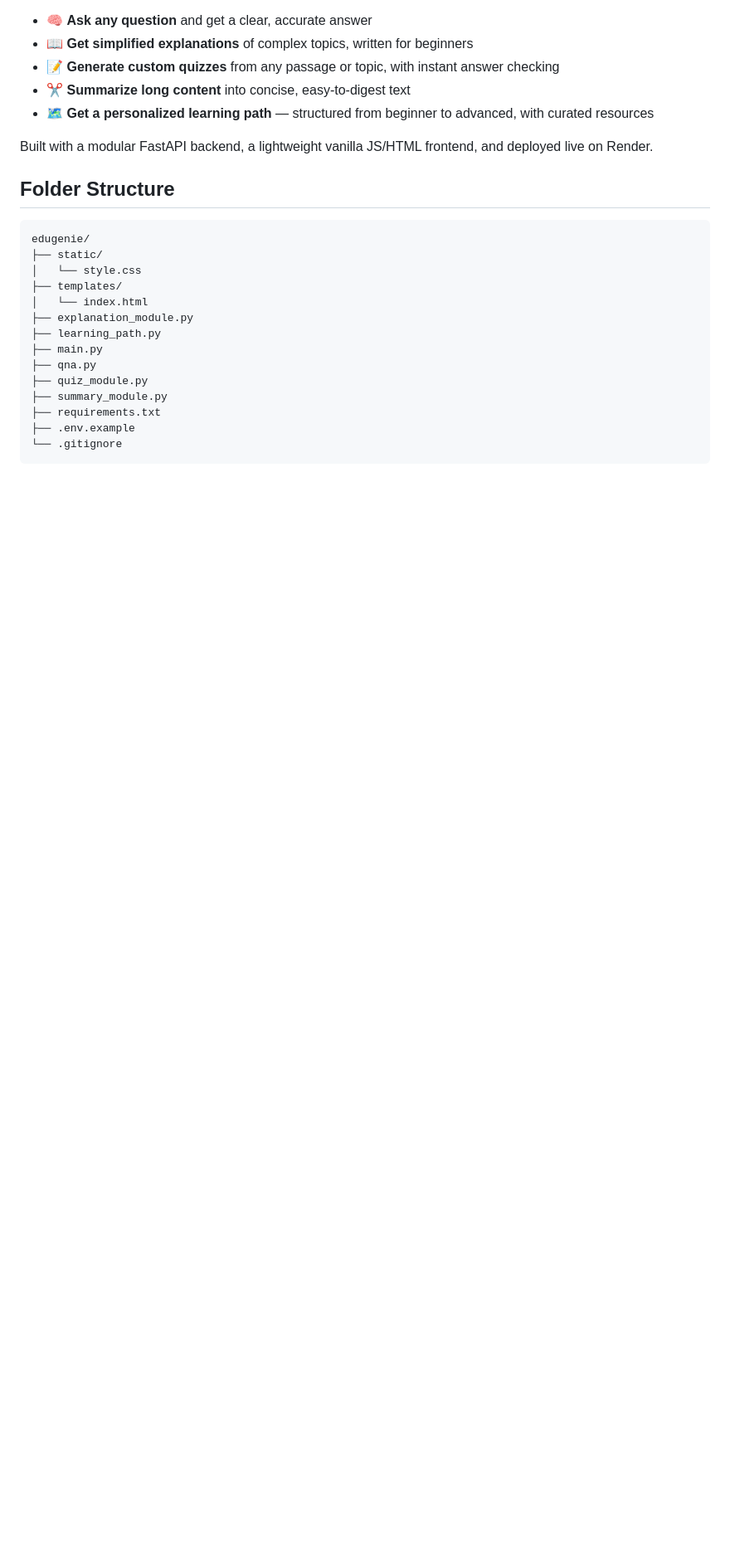
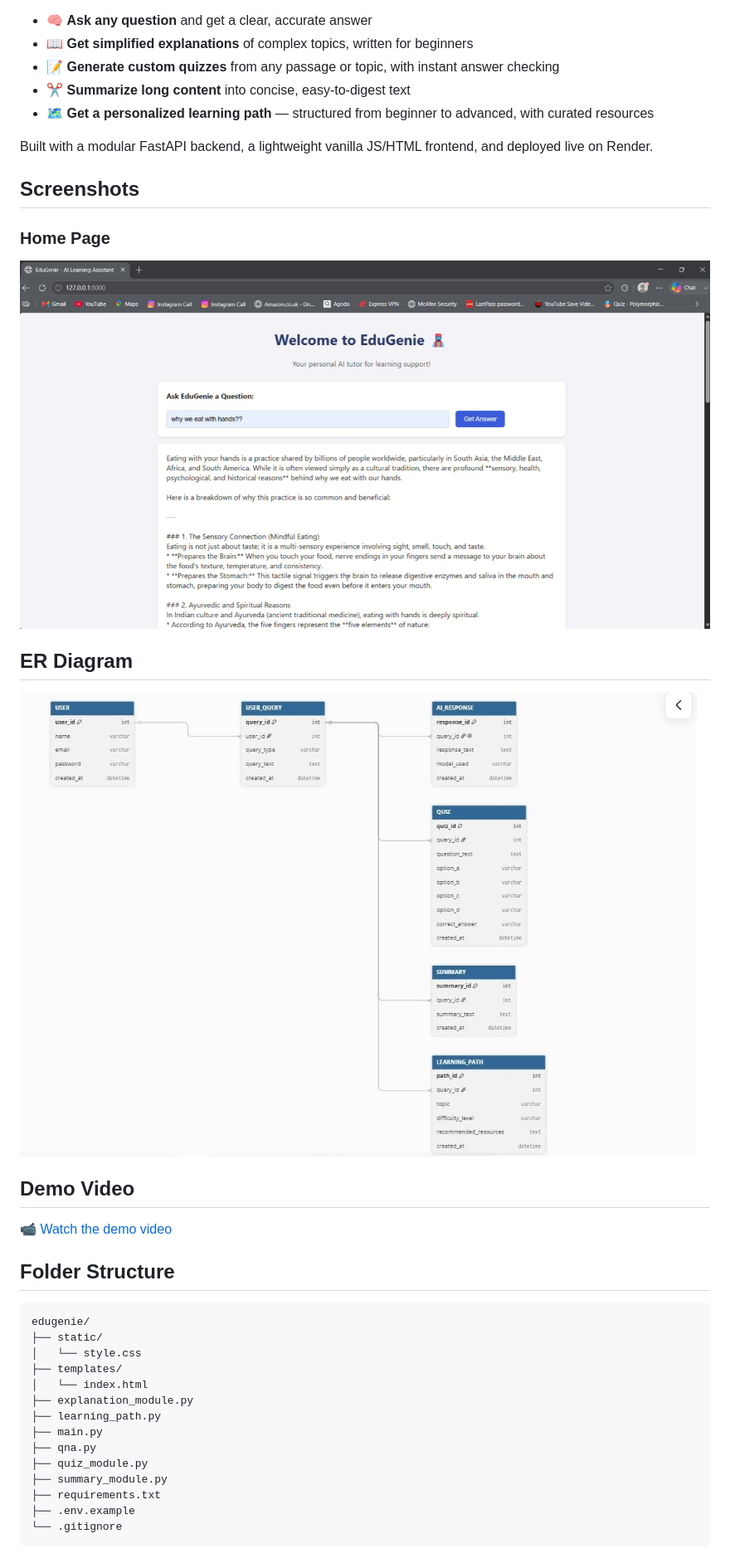
Before and after one commit to vyshnaviballapuram/EduGenie, a Markdown page: README.md, the part around the change. Shown at 83% size. Drawn GitHub-style; blank space fills up the shorter version.

Commit message:
Initial Commit: EduGenie

```diff
--- a/README.md
+++ b/README.md
@@ -16,6 +16,17 @@ EduGenie is an AI-powered learning assistant that helps students learn faster an
 - 🗺️ **Get a personalized learning path** — structured from beginner to advanced, with curated resources
 
 Built with a modular FastAPI backend, a lightweight vanilla JS/HTML frontend, and deployed live on Render.
+
+## Screenshots
+
+### Home Page
+![Homepage](docs/screenshots/homepage.jpeg)
+
+## ER Diagram
+![ER Diagram](docs/er-diagram/EduGenie_ER_Diagram.jpeg)
+
+## Demo Video
+📹 [Watch the demo video](docs/demo-video.mp4)
 
 
 ## Folder Structure
```
